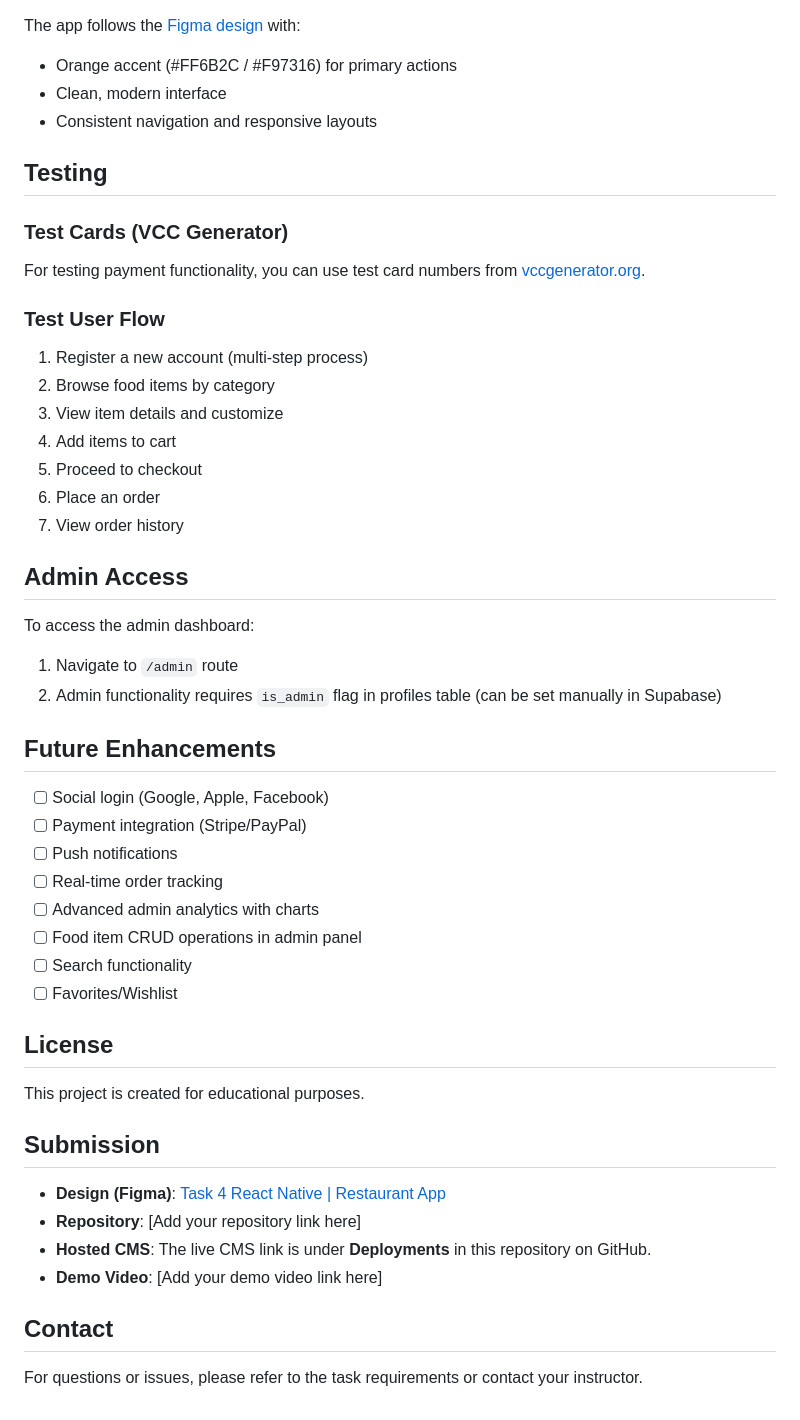
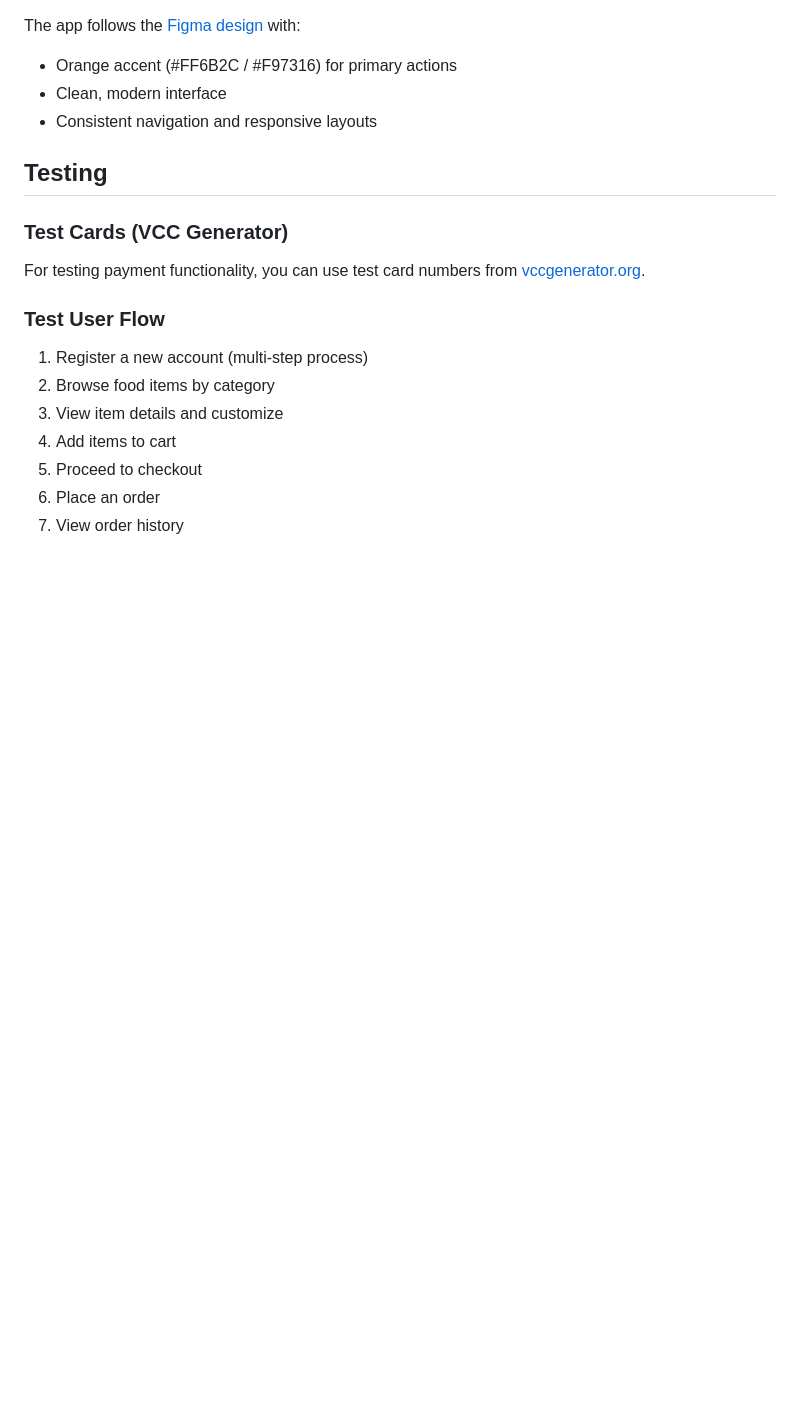
Before and after one commit to Musiki8213/React-Native-Task-5---Restaurant-App, a Markdown page: README.md, the part around the change. Drawn GitHub-style; blank space fills up the shorter version.

Commit message:
Remove admin access and future enhancements sections

```diff
--- a/README.md
+++ b/README.md
@@ -159,35 +159,3 @@ For testing payment functionality, you can use test card numbers from [vccgenera
 5. Proceed to checkout
 6. Place an order
 7. View order history
-
-## Admin Access
-
-To access the admin dashboard:
-1. Navigate to `/admin` route
-2. Admin functionality requires `is_admin` flag in profiles table (can be set manually in Supabase)
-
-## Future Enhancements
-
-- [ ] Social login (Google, Apple, Facebook)
-- [ ] Payment integration (Stripe/PayPal)
-- [ ] Push notifications
-- [ ] Real-time order tracking
-- [ ] Advanced admin analytics with charts
-- [ ] Food item CRUD operations in admin panel
-- [ ] Search functionality
-- [ ] Favorites/Wishlist
-
-## License
-
-This project is created for educational purposes.
-
-## Submission
-
-- **Design (Figma)**: [Task 4 React Native | Restaurant App](https://www.figma.com/design/7ZIf4538aPzLMJQz82od2P/Task4-React-Native%7C-Restaurant-App?node-id=3-36&t=D1ASR63LK1hkGx6m-1)
-- **Repository**: [Add your repository link here]
-- **Hosted CMS**: The live CMS link is under **Deployments** in this repository on GitHub.
-- **Demo Video**: [Add your demo video link here]
-
-## Contact
-
-For questions or issues, please refer to the task requirements or contact your instructor.
```
